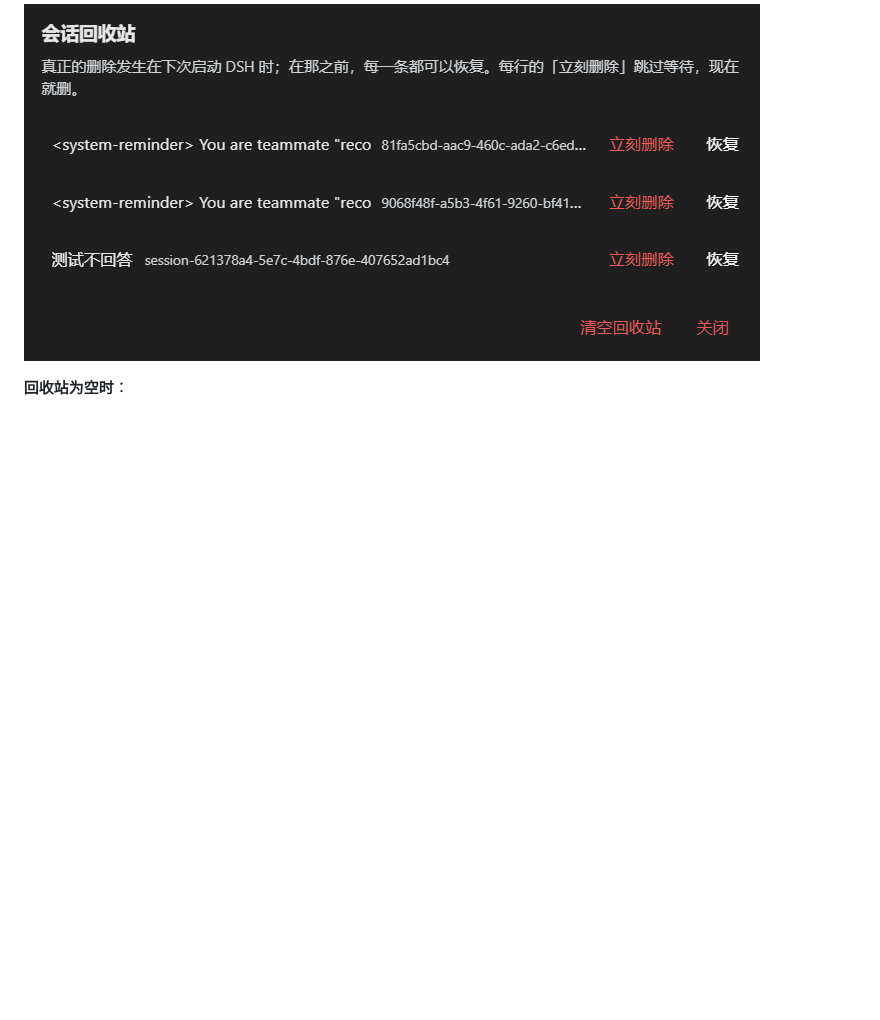
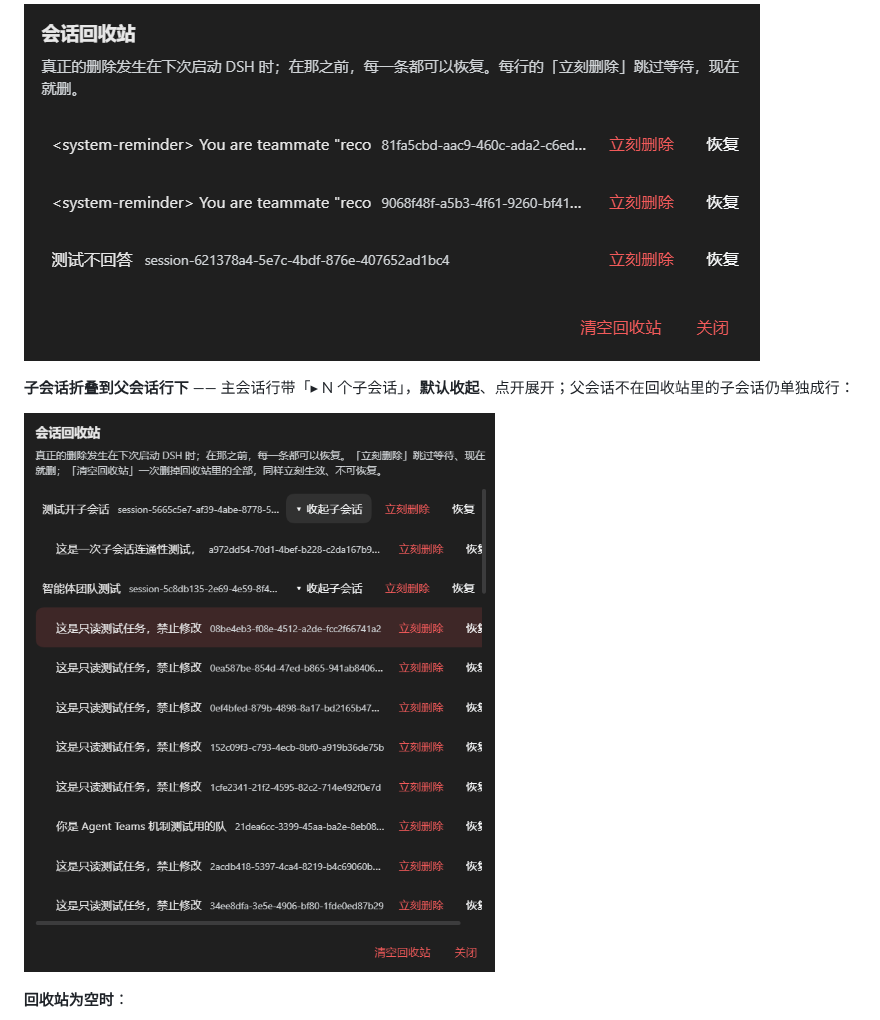
Before and after one commit to OliYogSothoth/dsh-plugin-session-purge, a Markdown page: README.md, the part around the change. Rendered like a GitHub page; pictures changed too: assets/screenshot-bin-fold.png (added); blank space fills up the shorter version.

```diff
--- a/README.md
+++ b/README.md
@@ -28,6 +28,10 @@
 **回收站面板** —— 每行可「恢复」或「立刻删除」，底部可「清空回收站」：
 
 ![回收站面板](assets/screenshot-bin-panel.png)
+
+**子会话折叠到父会话行下** —— 主会话行带「▸ N 个子会话」，**默认收起**、点开展开；父会话不在回收站里的子会话仍单独成行：
+
+![子会话折叠到父会话行下](assets/screenshot-bin-fold.png)
 
 **回收站为空时**：
 
```
Also changed, not shown: README.en.md (+4 -0 lines), 1 other file.
